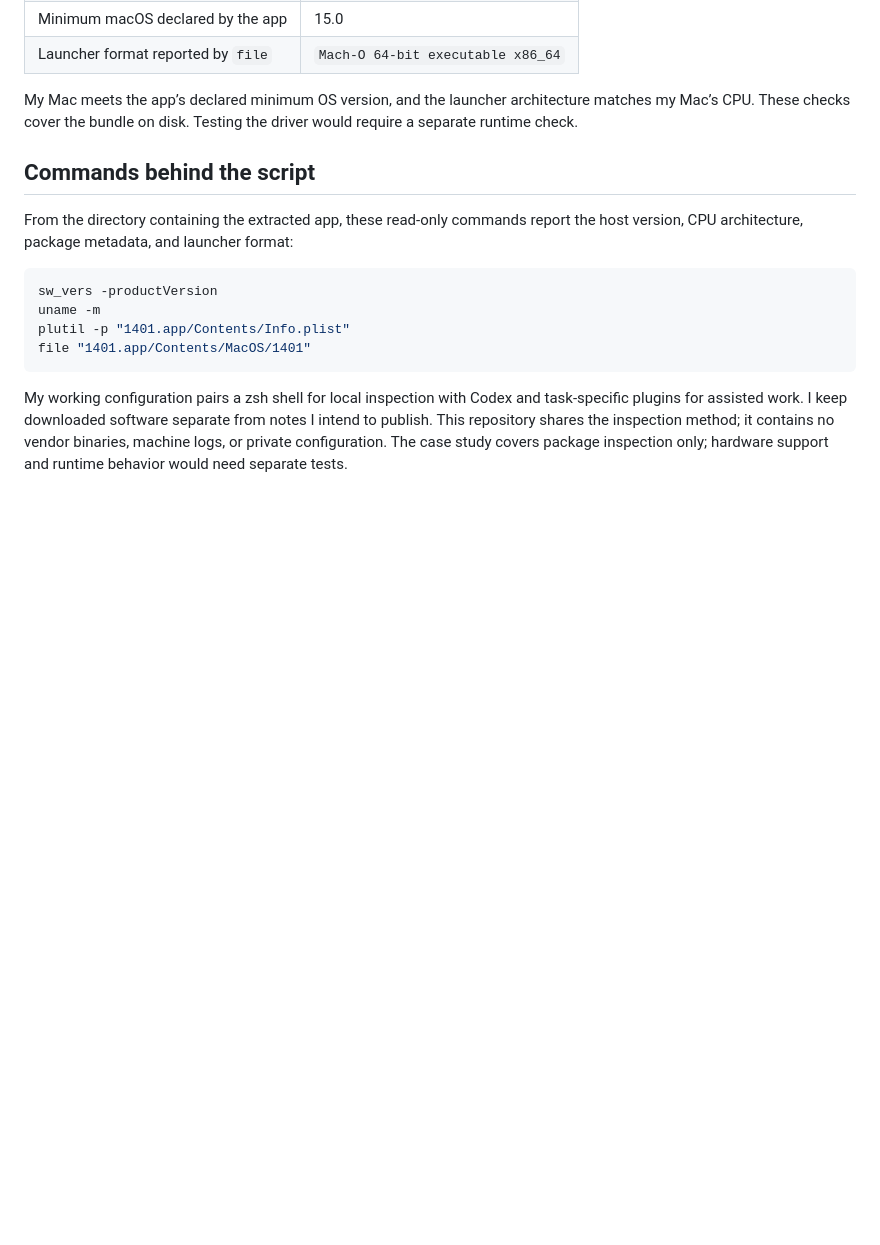
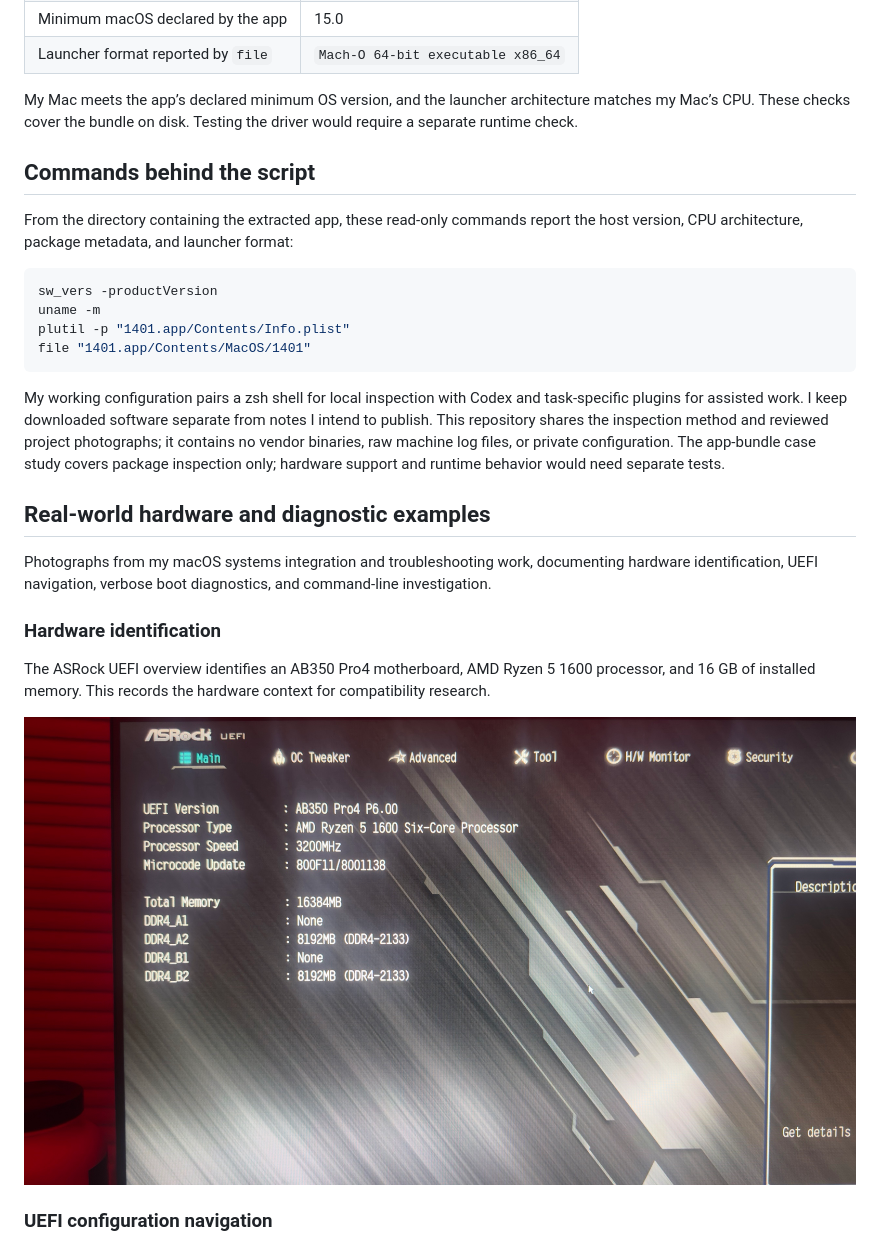
Before and after one commit to z5rcnws7bz-eng/macos-systems-lab, a Markdown page: README.md, the part around one of its changes. Drawn GitHub-style; pictures changed too: docs/images/uefi-hardware-overview.jpg (added); blank space fills up the shorter version.

Commit message:
Showcase reviewed UEFI and macOS diagnostic photographs

````diff
--- a/README.md
+++ b/README.md
@@ -44,4 +44,17 @@ plutil -p "1401.app/Contents/Info.plist"
 file "1401.app/Contents/MacOS/1401"
 ```
 
-My working configuration pairs a zsh shell for local inspection with Codex and task-specific plugins for assisted work. I keep downloaded software separate from notes I intend to publish. This repository shares the inspection method; it contains no vendor binaries, machine logs, or private configuration. The case study covers package inspection only; hardware support and runtime behavior would need separate tests.
+My working configuration pairs a zsh shell for local inspection with Codex and task-specific plugins for assisted work. I keep downloaded software separate from notes I intend to publish. This repository shares the inspection method and reviewed project photographs; it contains no vendor binaries, raw machine log files, or private configuration. The app-bundle case study covers package inspection only; hardware support and runtime behavior would need separate tests.
+
+## Real-world hardware and diagnostic examples
+
+Photographs from my macOS systems integration and troubleshooting work, documenting hardware identification, UEFI navigation, verbose boot diagnostics, and command-line investigation.
+
+### Hardware identification
+
+The ASRock UEFI overview identifies an AB350 Pro4 motherboard, AMD Ryzen 5 1600 processor, and 16 GB of installed memory. This records the hardware context for compatibility research.
+
+![ASRock UEFI hardware overview showing the motherboard, AMD Ryzen processor, and installed memory](docs/images/uefi-hardware-overview.jpg)
+
+### UEFI configuration navigation
+
````
Also changed, not shown: other parts of README.md (+17 -0 lines), docs/images/uefi-advanced-menu.jpg (added), docs/images/verbose-boot-diagnostics.jpg (added), 1 other file.
